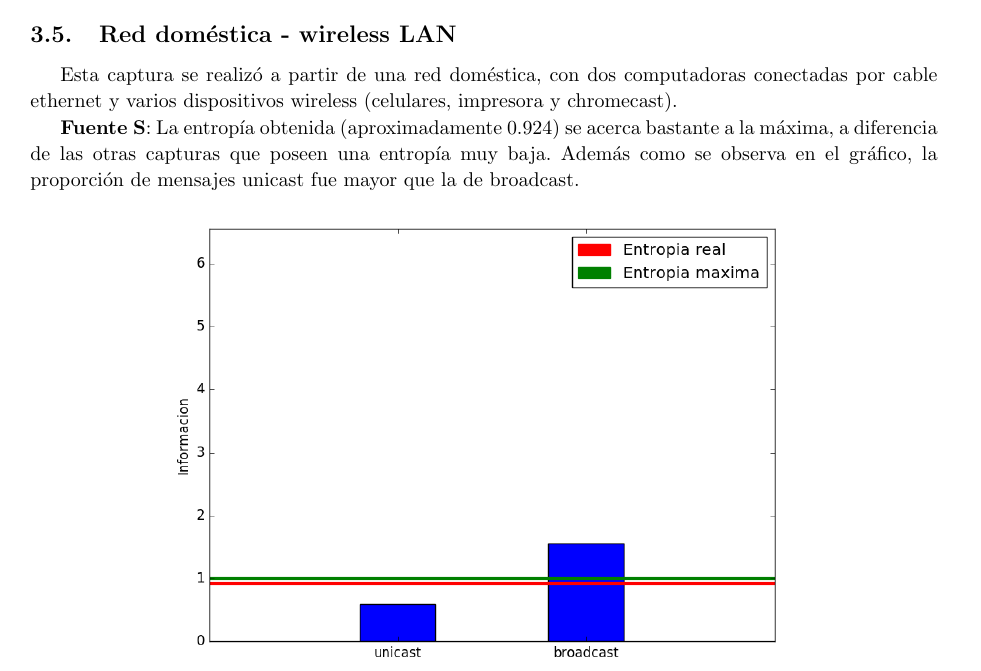
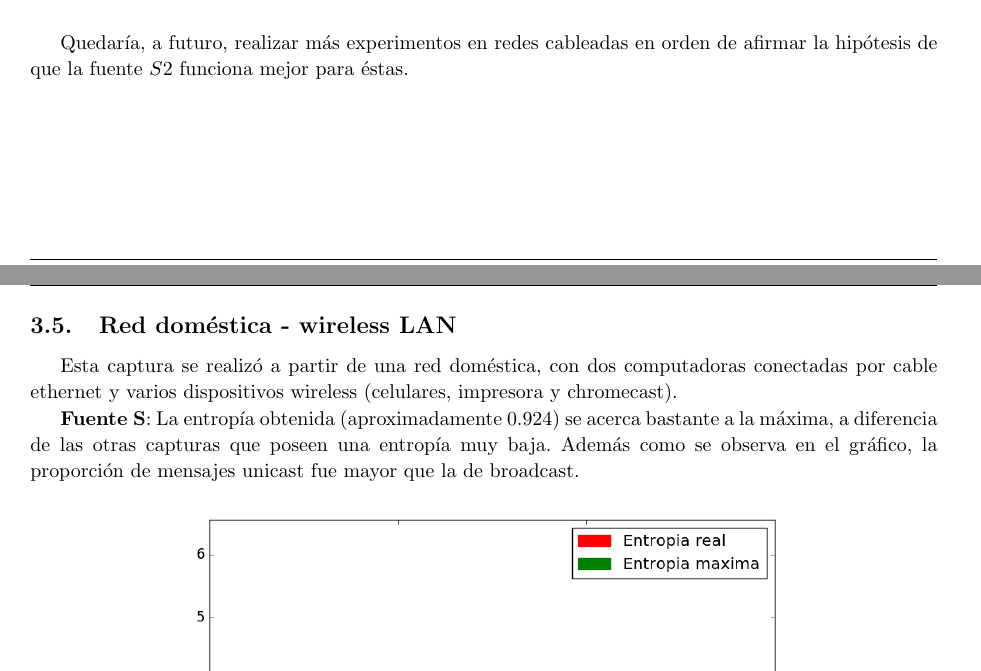
Before and after one commit to axelstram/redes-tp1, a LaTeX paper (informe/main.tex, which reads informe/resultadoTCORPcableada.tex): part of page 13 of 16 before the commit and two parts of pages 12 and 13 of 16 after it, the two joined at a grey line, cut at the place of the change. Compiled offline with pdfLaTeX.

Commit message:
fin de la cableada?

```diff
--- a/informe/resultadoTCORPcableada.tex
+++ b/informe/resultadoTCORPcableada.tex
@@ -50,3 +50,5 @@ El motivo por el cuál funciona mejor la fuente $S2$ que la $S1$ en este caso, s
 \hspace*{-2cm}
 \includegraphics[scale=0.6]{imagenes/analisisTCORPcableada/cableada-12.png}
 \end{figure}
+
+Quedaría, a futuro, realizar más experimentos en redes cableadas en orden de afirmar la hipótesis de que la fuente $S2$ funciona mejor para éstas.
```
Also changed, not shown: informe/main.pdf.
